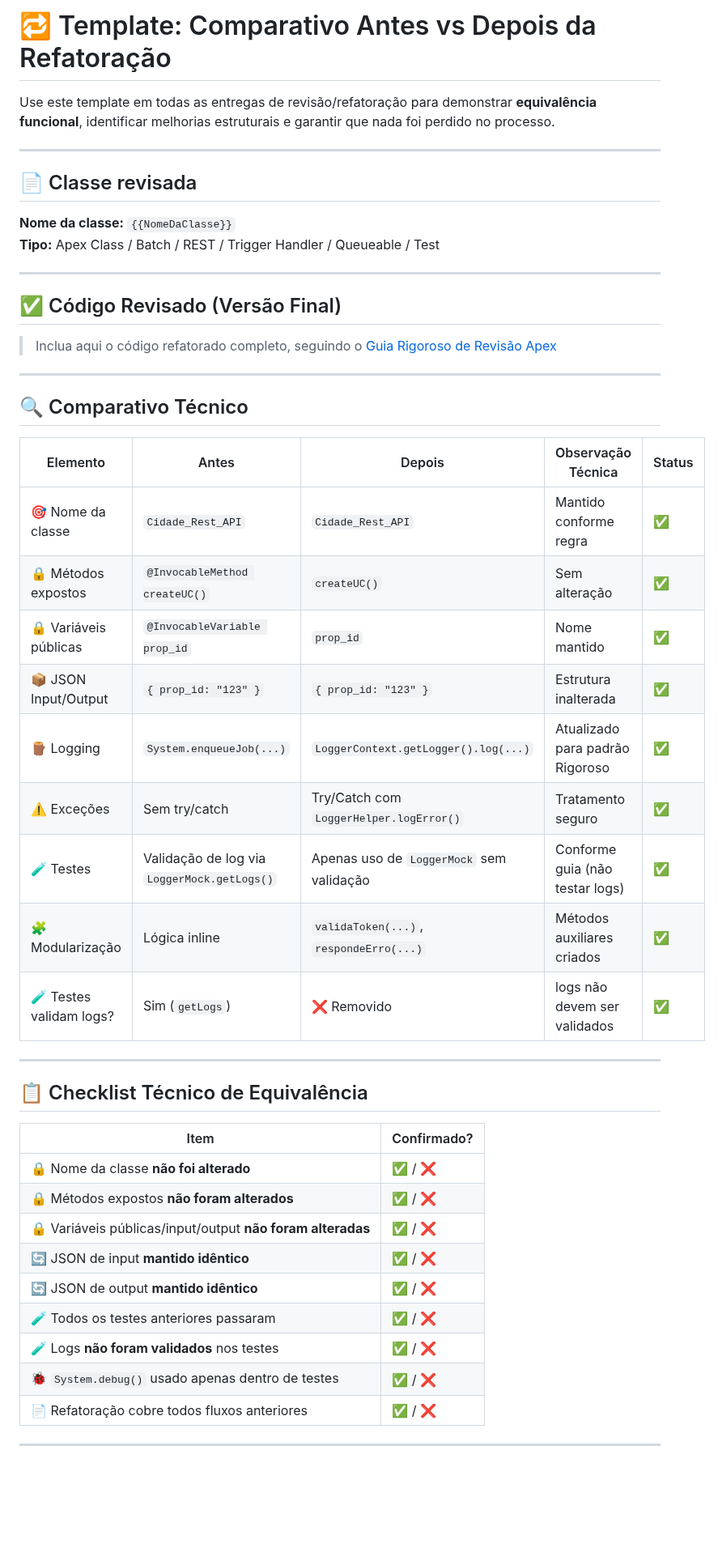
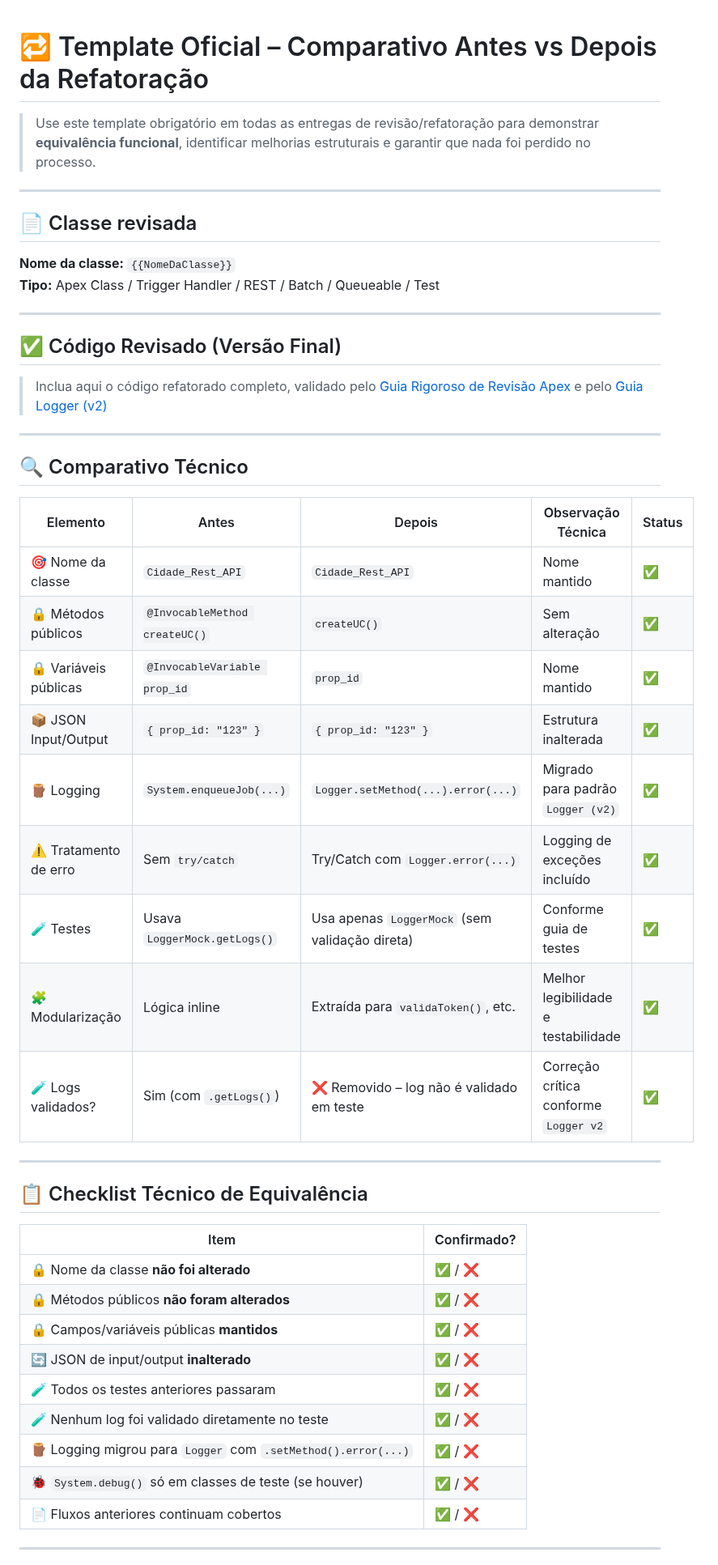
Before and after one commit to leogbo/gpt-guides, a Markdown page: apex/comparativo-antes-depois.md, the part around one of its changes. Shown at 81% size. Drawn GitHub-style; blank space fills up the shorter version.

```diff
--- a/apex/comparativo-antes-depois.md
+++ b/apex/comparativo-antes-depois.md
@@ -1,35 +1,36 @@
-# 🔁 Template: Comparativo Antes vs Depois da Refatoração
 
-Use este template em todas as entregas de revisão/refatoração para demonstrar **equivalência funcional**, identificar melhorias estruturais e garantir que nada foi perdido no processo.
+# 🔁 Template Oficial – Comparativo Antes vs Depois da Refatoração
+
+> Use este template obrigatório em todas as entregas de revisão/refatoração para demonstrar **equivalência funcional**, identificar melhorias estruturais e garantir que nada foi perdido no processo.
 
 ---
 
 ## 📄 Classe revisada
 
 **Nome da classe:** `{{NomeDaClasse}}`
-**Tipo:** Apex Class / Batch / REST / Trigger Handler / Queueable / Test
+**Tipo:** Apex Class / Trigger Handler / REST / Batch / Queueable / Test
 
 ---
 
 ## ✅ Código Revisado (Versão Final)
 
-> Inclua aqui o código refatorado completo, seguindo o [Guia Rigoroso de Revisão Apex](https://bit.ly/GuiaApexRevisao)
+> Inclua aqui o código refatorado completo, validado pelo [Guia Rigoroso de Revisão Apex](https://bit.ly/GuiaApexRevisao) e pelo [Guia Logger (v2)](https://bit.ly/GuiaLoggerApex)
 
 ---
 
 ## 🔍 Comparativo Técnico
 
-| Elemento                  | Antes                                      | Depois                                     | Observação Técnica                        | Status   |
-|---------------------------|---------------------------------------------|--------------------------------------------|--------------------------------------------|----------|
-| 🎯 Nome da classe         | `Cidade_Rest_API`                          | `Cidade_Rest_API`                          | Mantido conforme regra                     | ✅        |
-| 🔒 Métodos expostos       | `@InvocableMethod createUC()`             | `createUC()`                               | Sem alteração                              | ✅        |
-| 🔒 Variáveis públicas     | `@InvocableVariable prop_id`              | `prop_id`                                  | Nome mantido                               | ✅        |
-| 📦 JSON Input/Output      | `{ prop_id: "123" }`                       | `{ prop_id: "123" }`                       | Estrutura inalterada                       | ✅        |
-| 🪵 Logging                | `System.enqueueJob(...)`                  | `LoggerContext.getLogger().log(...)`       | Atualizado para padrão Rigoroso            | ✅        |
-| ⚠️ Exceções               | Sem try/catch                              | Try/Catch com `LoggerHelper.logError()`    | Tratamento seguro                          | ✅        |
-| 🧪 Testes                 | Validação de log via `LoggerMock.getLogs()` | Apenas uso de `LoggerMock` sem validação  | Conforme guia (não testar logs)            | ✅        |
-| 🧩 Modularização          | Lógica inline                              | `validaToken(...)`, `respondeErro(...)`    | Métodos auxiliares criados                 | ✅        |
-| 🧪 Testes validam logs?    | Sim (`getLogs`)                           | ❌ Removido                                |logs não devem ser validados                 |✅       |
+| Elemento                  | Antes                                      | Depois                                        | Observação Técnica                         | Status |
+|---------------------------|---------------------------------------------|-----------------------------------------------|---------------------------------------------|--------|
+| 🎯 Nome da classe         | `Cidade_Rest_API`                          | `Cidade_Rest_API`                             | Nome mantido                               | ✅     |
+| 🔒 Métodos públicos       | `@InvocableMethod createUC()`             | `createUC()`                                  | Sem alteração                              | ✅     |
+| 🔒 Variáveis públicas     | `@InvocableVariable prop_id`              | `prop_id`                                     | Nome mantido                               | ✅     |
+| 📦 JSON Input/Output      | `{ prop_id: "123" }`                       | `{ prop_id: "123" }`                          | Estrutura inalterada                       | ✅     |
+| 🪵 Logging                | `System.enqueueJob(...)`                   | `Logger.setMethod(...).error(...)`            | Migrado para padrão `Logger (v2)`          | ✅     |
+| ⚠️ Tratamento de erro     | Sem `try/catch`                            | Try/Catch com `Logger.error(...)`             | Logging de exceções incluído               | ✅     |
+| 🧪 Testes                 | Usava `LoggerMock.getLogs()`               | Usa apenas `LoggerMock` (sem validação direta) | Conforme guia de testes                    | ✅     |
+| 🧩 Modularização          | Lógica inline                              | Extraída para `validaToken()`, etc.           | Melhor legibilidade e testabilidade        | ✅     |
+| 🧪 Logs validados?        | Sim (com `.getLogs()`)                     | ❌ Removido – log não é validado em teste     | Correção crítica conforme `Logger v2`      | ✅     |
 
 ---
 
@@ -38,14 +39,14 @@ Use este template em todas as entregas de revisão/refatoração para demonstrar
 | Item                                                                 | Confirmado? |
 |----------------------------------------------------------------------|-------------|
 | 🔒 Nome da classe **não foi alterado**                               | ✅ / ❌      |
-| 🔒 Métodos expostos **não foram alterados**                          | ✅ / ❌      |
-| 🔒 Variáveis públicas/input/output **não foram alteradas**           | ✅ / ❌      |
-| 🔄 JSON de input **mantido idêntico**                                | ✅ / ❌      |
-| 🔄 JSON de output **mantido idêntico**                               | ✅ / ❌      |
+| 🔒 Métodos públicos **não foram alterados**                          | ✅ / ❌      |
+| 🔒 Campos/variáveis públicas **mantidos**                            | ✅ / ❌      |
+| 🔄 JSON de input/output **inalterado**                               | ✅ / ❌      |
 | 🧪 Todos os testes anteriores passaram                               | ✅ / ❌      |
-| 🧪 Logs **não foram validados** nos testes                           | ✅ / ❌      |
-| 🐞 `System.debug()` usado apenas dentro de testes                    | ✅ / ❌      |
-| 📄 Refatoração cobre todos fluxos anteriores                         | ✅ / ❌      |
+| 🧪 Nenhum log foi validado diretamente no teste                      | ✅ / ❌      |
+| 🪵 Logging migrou para `Logger` com `.setMethod().error(...)`        | ✅ / ❌      |
+| 🐞 `System.debug()` só em classes de teste (se houver)              | ✅ / ❌      |
+| 📄 Fluxos anteriores continuam cobertos                              | ✅ / ❌      |
 
 ---
 
```
Also changed, not shown: other parts of apex/comparativo-antes-depois.md (+17 -18 lines).
